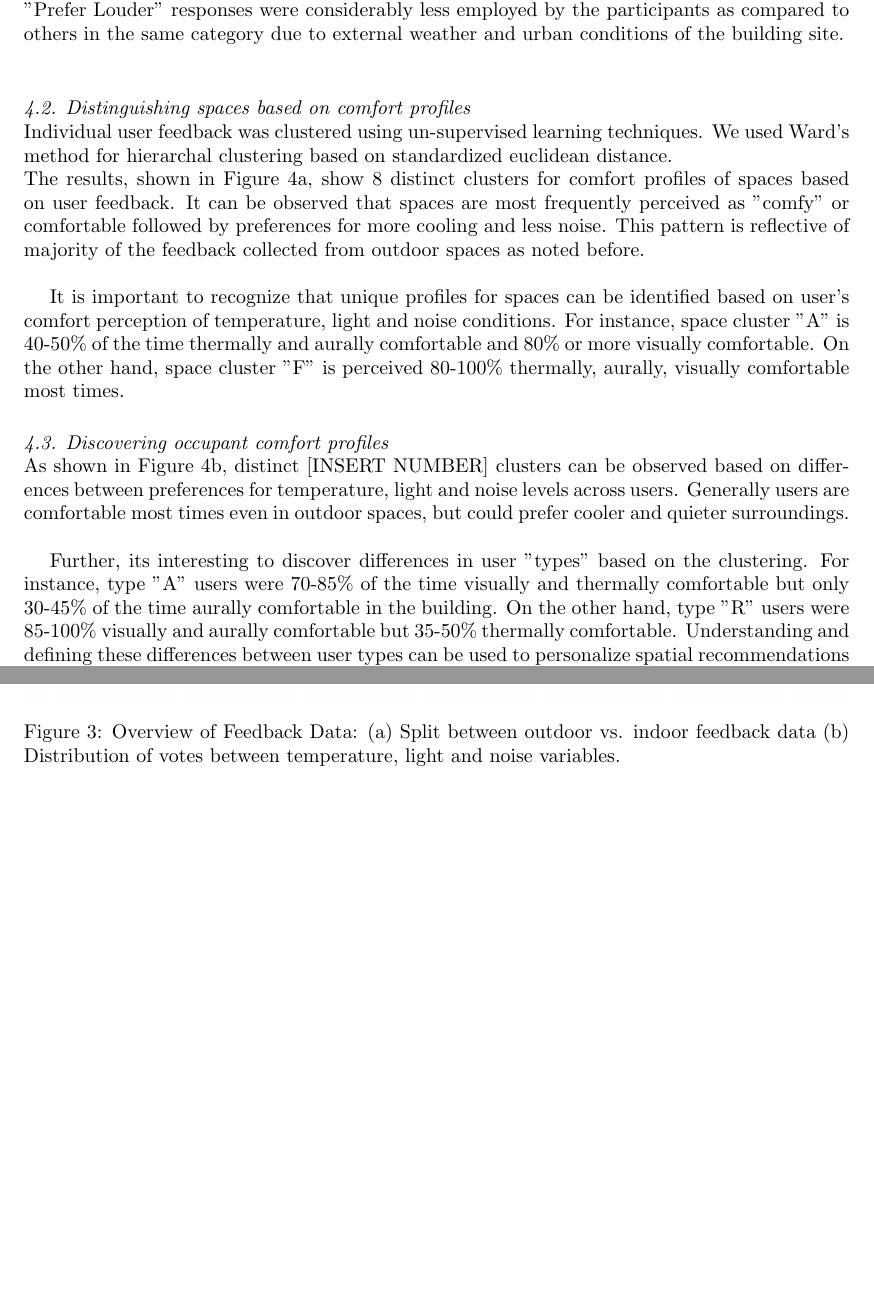
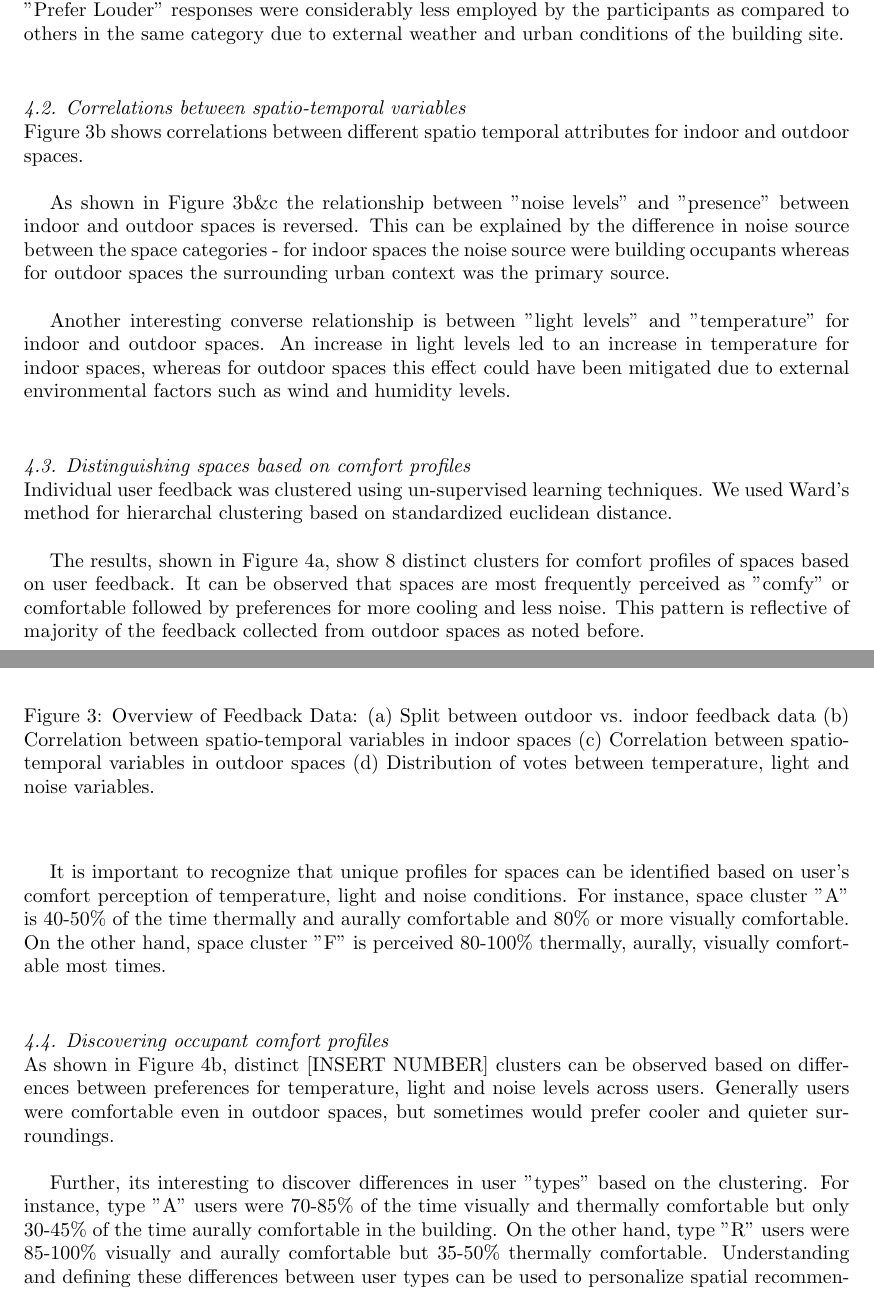
Before and after one commit to buds-lab/cisbat-learning-trail-paper, a LaTeX document (99_main.tex, which reads 3_results.tex): two parts of pages 4 and 5 of 7, joined at a grey line, cut so that both start at the same text, the shorter picture padded with empty space. Compiled offline with pdfLaTeX.

Commit message:
results section revised

```diff
--- a/3_results.tex
+++ b/3_results.tex
@@ -6,32 +6,44 @@
 
 Figure \ref{fig:feedbackdata}a shows the distribution of feedback votes between indoor and outdoor spaces. It's interesting to note that most feedback votes have been collected at outdoor stations in the trail. Limited nudging of users to provide feedback to avoid feedback fatigue \cite{EffectsFeedbackFatigue} and controlled access to participants for stations within indoor spaces are some of the important reasons for this distribution.\\
 
+
 Further the locations for outdoor stations are naturally ventilated but shaded due to the building's large, overarching roof and open design. These environmental conditions had an effect on the feedback received through the application as shown in Figure \ref{fig:feedbackdata}b.  As shown, the figure provides a summary of all feedback vote categories for Temperature, light and noise variables. Its important to note that certain categories were less favored than others due to a majority feedback gathered from stations located outdoor. For instance, "Prefer Warmer", "Prefer Louder" responses were considerably less employed by the participants as compared to others in the same category due to external weather and urban conditions of the building site.\\
 
 
 \begin{figure}
 \begin{center}
 \includegraphics[width=\textwidth, trim= 0cm 0cm 0cm 0cm,clip]{Fig3.jpg}
-\caption{Overview of Feedback Data: (a) Split between outdoor vs. indoor feedback data (b) Distribution of votes between temperature, light and noise variables.}
+\caption{Overview of Feedback Data: (a) Split between outdoor vs. indoor feedback data (b) Correlation between spatio-temporal variables in indoor spaces (c) Correlation between spatio-temporal variables in outdoor spaces (d) Distribution of votes between temperature, light and noise variables.}
 \label{fig:feedbackdata}
 \end{center}
 \end{figure}
+
+
+\subsection{Correlations between spatio-temporal variables}
+
+Figure \ref{fig:feedbackdata}b shows correlations between different spatio temporal attributes for indoor and outdoor spaces.\\
+
+As shown in Figure \ref{fig:feedbackdata}b\&c the relationship between "noise levels" and "presence" between indoor and outdoor spaces is reversed. This can be explained by the difference in noise source between the space categories - for indoor spaces the noise source were building occupants whereas for outdoor spaces the surrounding urban context was the primary source.\\
+
+Another interesting converse relationship is between "light levels" and "temperature" for indoor and outdoor spaces. An increase in light levels led to an increase in temperature for indoor spaces, whereas for outdoor spaces this effect could have been mitigated due to external environmental factors such as wind and humidity levels.\\
+
 
 
 \subsection{Distinguishing spaces based on comfort profiles}
 \label{ch:userResults}
 
 Individual user feedback was clustered using un-supervised learning techniques. We used Ward's method for hierarchal clustering based on standardized euclidean distance.\\
+
 The results, shown in Figure \ref{fig:clustering}a, show 8 distinct clusters for comfort profiles of spaces based on user feedback. It can be observed that spaces are most frequently perceived as "comfy" or comfortable followed by preferences for more cooling and less noise. This pattern is reflective of majority of the feedback collected from outdoor spaces as noted before.\\
 
-It is important to recognize that unique profiles for spaces can be identified based on user's comfort perception of temperature, light and noise conditions. For instance, space cluster "A" is 40-50\% of the time thermally and aurally comfortable and 80\% or more visually comfortable. On the other hand, space cluster "F" is perceived 80-100\% thermally, aurally, visually comfortable most times.
+It is important to recognize that unique profiles for spaces can be identified based on user's comfort perception of temperature, light and noise conditions. For instance, space cluster "A" is 40-50\% of the time thermally and aurally comfortable and 80\% or more visually comfortable. On the other hand, space cluster "F" is perceived 80-100\% thermally, aurally, visually comfortable most times.\\
 
 
 \subsection{Discovering occupant comfort profiles}
 
-As shown in Figure \ref{fig:clustering}b, distinct [INSERT NUMBER] clusters can be observed based on differences between preferences for temperature, light and noise levels across users. Generally users are comfortable most times even in outdoor spaces, but could prefer cooler and quieter surroundings.\\
+As shown in Figure \ref{fig:clustering}b, distinct [INSERT NUMBER] clusters can be observed based on differences between preferences for temperature, light and noise levels across users. Generally users were comfortable even in outdoor spaces, but sometimes would prefer cooler and quieter surroundings.\\
 
-Further, its interesting to discover differences in user "types" based on the clustering. For instance, type "A" users were 70-85\% of the time visually and thermally comfortable but only 30-45\% of the time aurally comfortable in the building. On the other hand, type "R" users were 85-100\% visually and aurally comfortable but 35-50\% thermally comfortable. Understanding and defining these differences between user types can be used to personalize spatial recommendations to individual users based on their past preferences.
+Further, its interesting to discover differences in user "types" based on the clustering. For instance, type "A" users were 70-85\% of the time visually and thermally comfortable but only 30-45\% of the time aurally comfortable in the building. On the other hand, type "R" users were 85-100\% visually and aurally comfortable but 35-50\% thermally comfortable. Understanding and defining these differences between user types can be used to personalize spatial recommendations to individual users based on their past preferences.\\
 
 Its important to note that we slightly changed our approach for clustering individual user preferences for this analysis - though we used Ward's method for hierarchal clustering but changed to euclidean distance.\\
 
```
Also changed, not shown: 3_results.tex (22 more changed lines).
